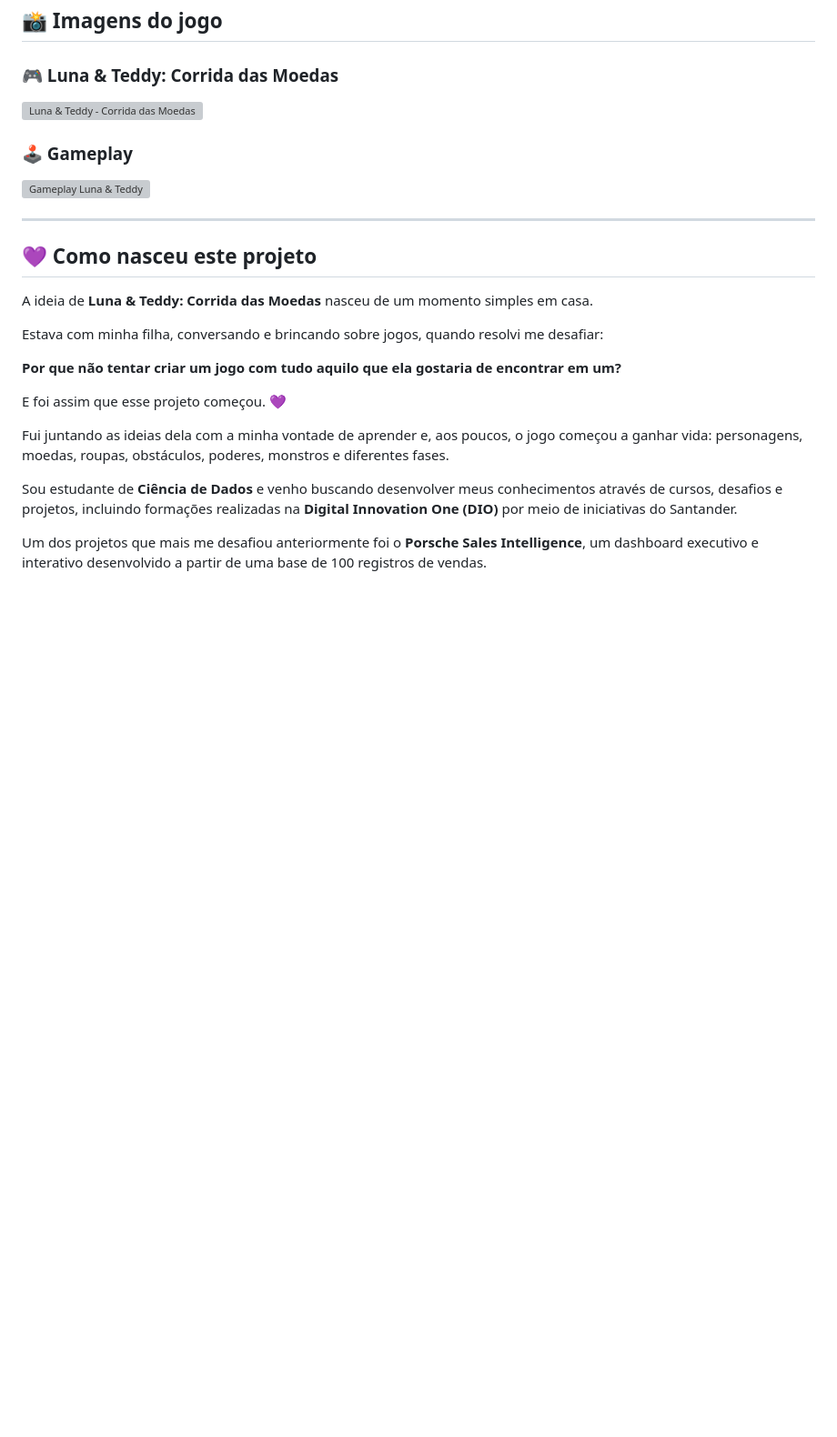
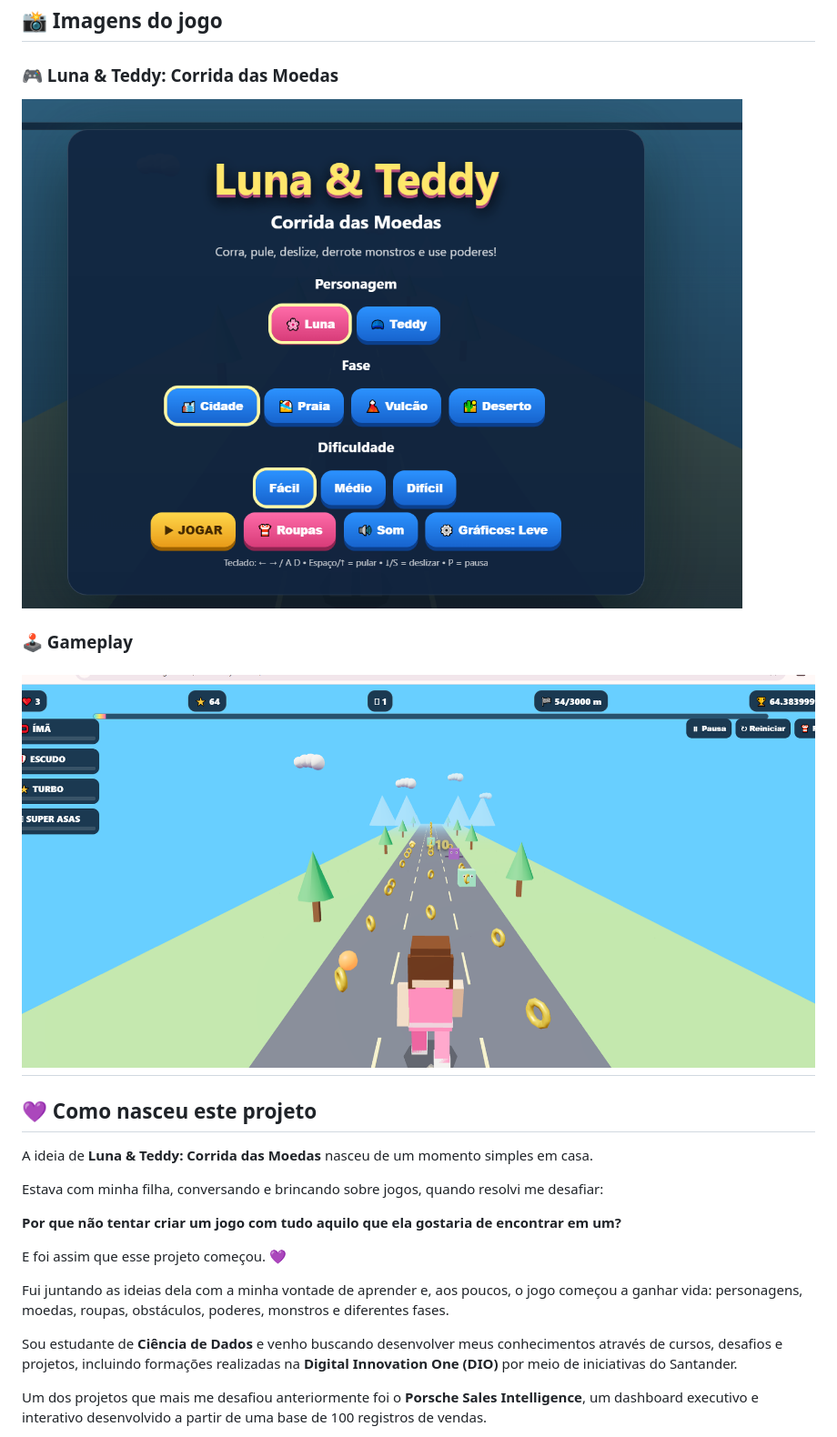
Before and after one commit to amanda-carvalhosc/luna-teddy-corrida, a Markdown page: README.md, the part around the change. Shown at 91% size. Rendered like a GitHub page; blank space fills up the shorter version; grey boxes are pictures that could not be loaded.

Commit message:
Update image file extensions in README.md

```diff
--- a/README.md
+++ b/README.md
@@ -63,12 +63,11 @@ Corra entre dunas, montanhas, cactos e areia.
 
 ### 🎮 Luna & Teddy: Corrida das Moedas
 
-![Luna & Teddy - Corrida das Moedas](jogo1.png)
+![Luna & Teddy - Corrida das Moedas](jogo1.PNG)
 
 ### 🕹️ Gameplay
 
-![Gameplay Luna & Teddy](jogo2.png)
-
+![Gameplay Luna & Teddy](jogo2.PNG)
 ---
 
 ## 💜 Como nasceu este projeto
```
